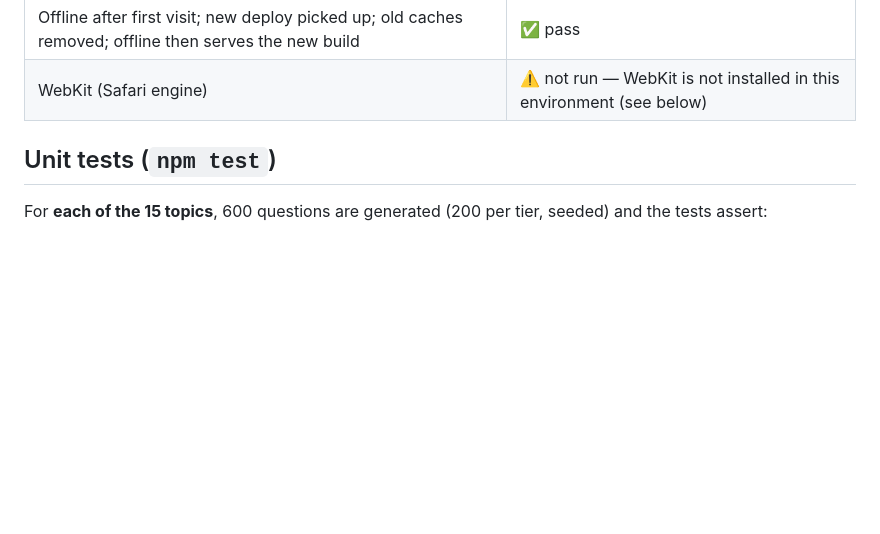
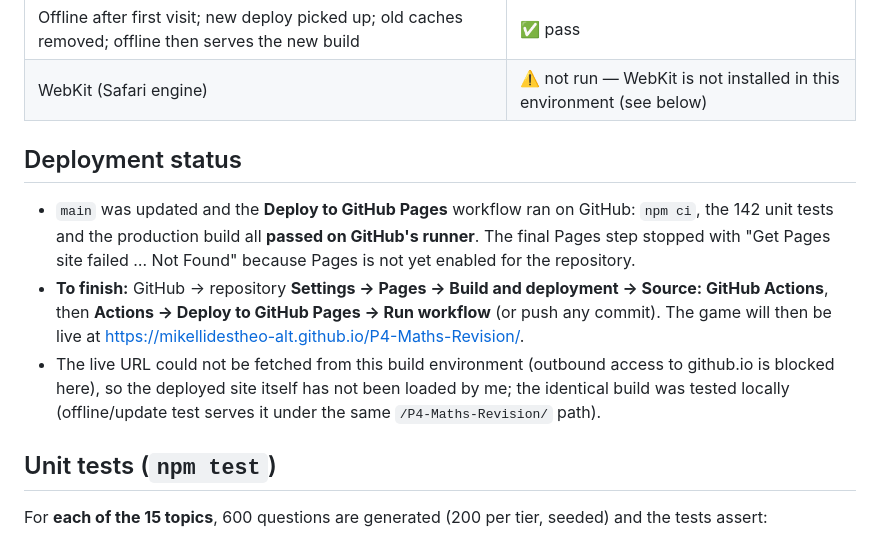
Before and after one commit to mikellidestheo-alt/P4-Maths-Revision, a Markdown page: docs/QA_REPORT.md, the part around the change. Rendered like a GitHub page; blank space fills up the shorter version.

Commit message:
QA report: deployment status and the one-time Pages setting
Co-Authored-By: Claude Opus 5.5 <noreply@anthropic.com>
Claude-Session: https://claude.ai/code/session_01Y54J74wpor6H6nyBgXRDTJ

```diff
--- a/docs/QA_REPORT.md
+++ b/docs/QA_REPORT.md
@@ -17,6 +17,17 @@ Playwright 1.56). Nobody has played it on a real phone yet — see "Not verified
 | Real touch drags (Chrome touch emulation), typed fallbacks, arrow-button fallback, laptop keyboard | ✅ pass |
 | Offline after first visit; new deploy picked up; old caches removed; offline then serves the new build | ✅ pass |
 | WebKit (Safari engine) | ⚠️ not run — WebKit is not installed in this environment (see below) |
+
+## Deployment status
+- `main` was updated and the **Deploy to GitHub Pages** workflow ran on GitHub: `npm ci`, the 142 unit
+  tests and the production build all **passed on GitHub's runner**. The final Pages step stopped with
+  "Get Pages site failed … Not Found" because Pages is not yet enabled for the repository.
+- **To finish:** GitHub → repository **Settings → Pages → Build and deployment → Source: GitHub
+  Actions**, then **Actions → Deploy to GitHub Pages → Run workflow** (or push any commit). The game
+  will then be live at https://mikellidestheo-alt.github.io/P4-Maths-Revision/.
+- The live URL could not be fetched from this build environment (outbound access to github.io is
+  blocked here), so the deployed site itself has not been loaded by me; the identical build was
+  tested locally (offline/update test serves it under the same `/P4-Maths-Revision/` path).
 
 ## Unit tests (`npm test`)
 
```
